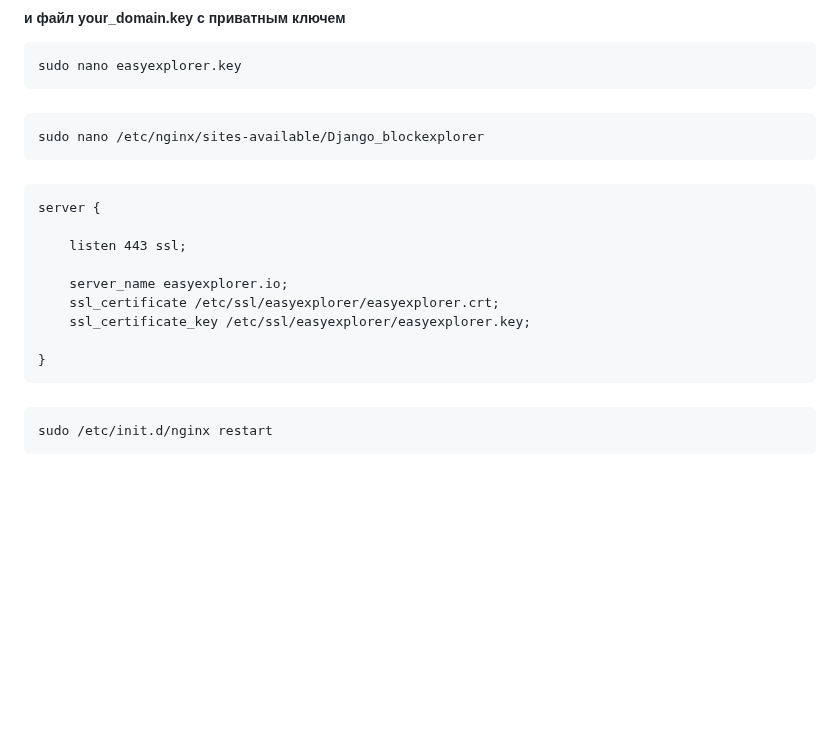
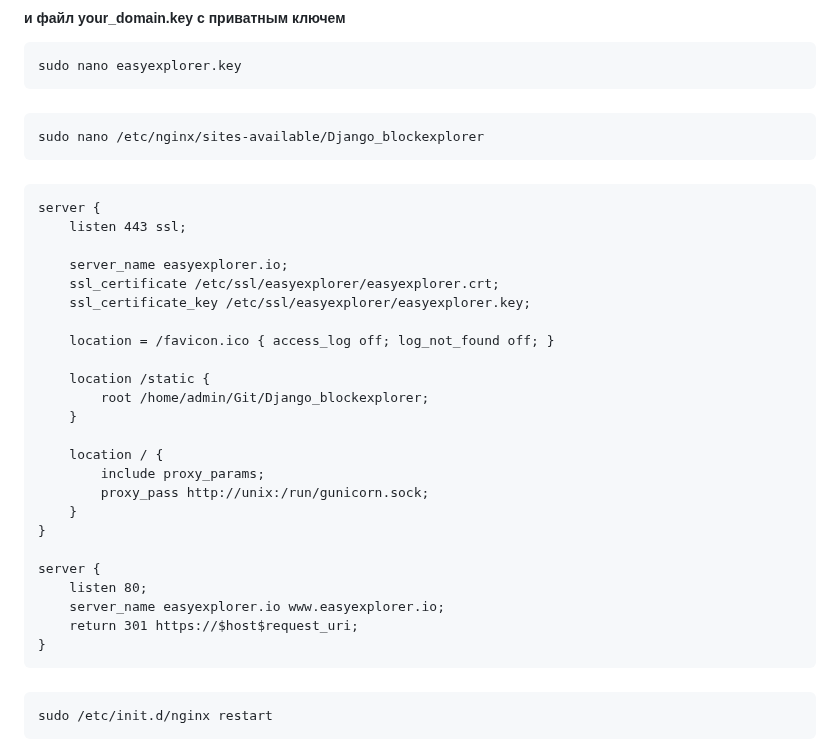
Before and after one commit to rublock/helper, a Markdown page: blockexplorer/timeweb_cloud.md, the part around the change. GitHub-like rendering; blank space fills up the shorter version.

````diff
--- a/blockexplorer/timeweb_cloud.md
+++ b/blockexplorer/timeweb_cloud.md
@@ -277,13 +277,28 @@ sudo nano /etc/nginx/sites-available/Django_blockexplorer
 #####
 ```
 server {
-
     listen 443 ssl;
 
     server_name easyexplorer.io;
     ssl_certificate /etc/ssl/easyexplorer/easyexplorer.crt;
     ssl_certificate_key /etc/ssl/easyexplorer/easyexplorer.key;
 
+    location = /favicon.ico { access_log off; log_not_found off; }
+
+    location /static {
+        root /home/admin/Git/Django_blockexplorer;
+    }
+
+    location / {
+        include proxy_params;
+        proxy_pass http://unix:/run/gunicorn.sock;
+    }
+}
+
+server {
+    listen 80;
+    server_name easyexplorer.io www.easyexplorer.io;
+    return 301 https://$host$request_uri;
 }
 ```
 #####
````
